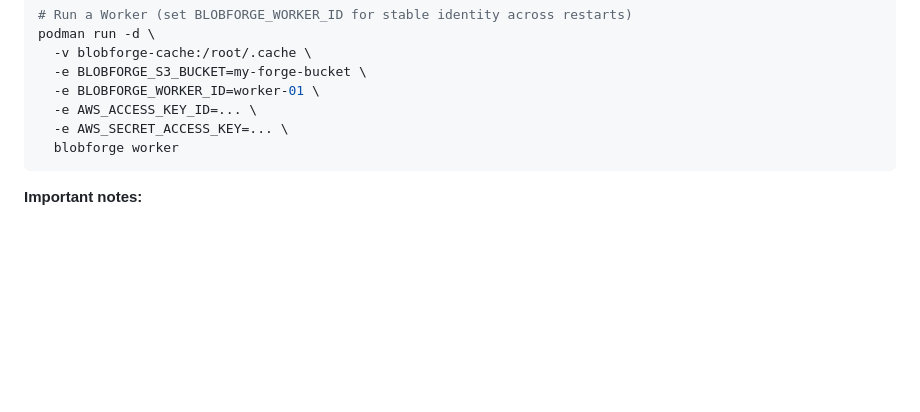
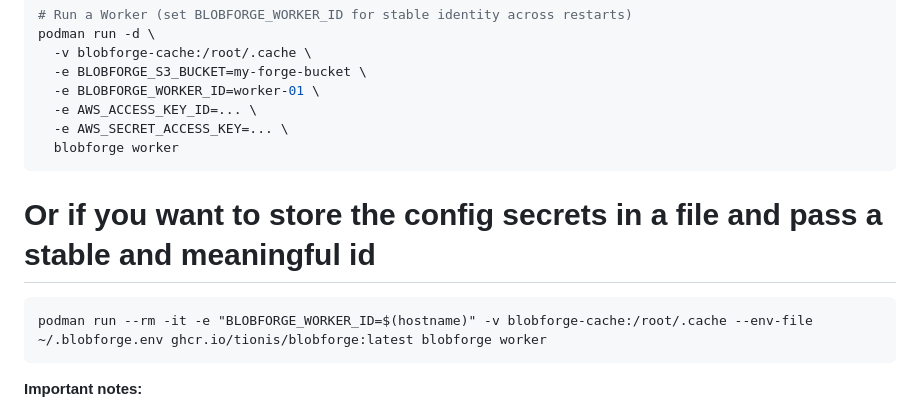
Before and after one commit to tionis/BlobForge, a Markdown page: README.md, the part around the change. GitHub-like rendering; blank space fills up the shorter version.

Commit message:
added another example on how to run the worker

````diff
--- a/README.md
+++ b/README.md
@@ -69,6 +69,11 @@ podman run -d \
   -e AWS_ACCESS_KEY_ID=... \
   -e AWS_SECRET_ACCESS_KEY=... \
   blobforge worker
+```
+
+# Or if you want to store the config secrets in a file and pass a stable and meaningful id
+```
+podman run --rm -it -e "BLOBFORGE_WORKER_ID=$(hostname)" -v blobforge-cache:/root/.cache --env-file ~/.blobforge.env ghcr.io/tionis/blobforge:latest blobforge worker
 ```
 
 **Important notes:**
````
